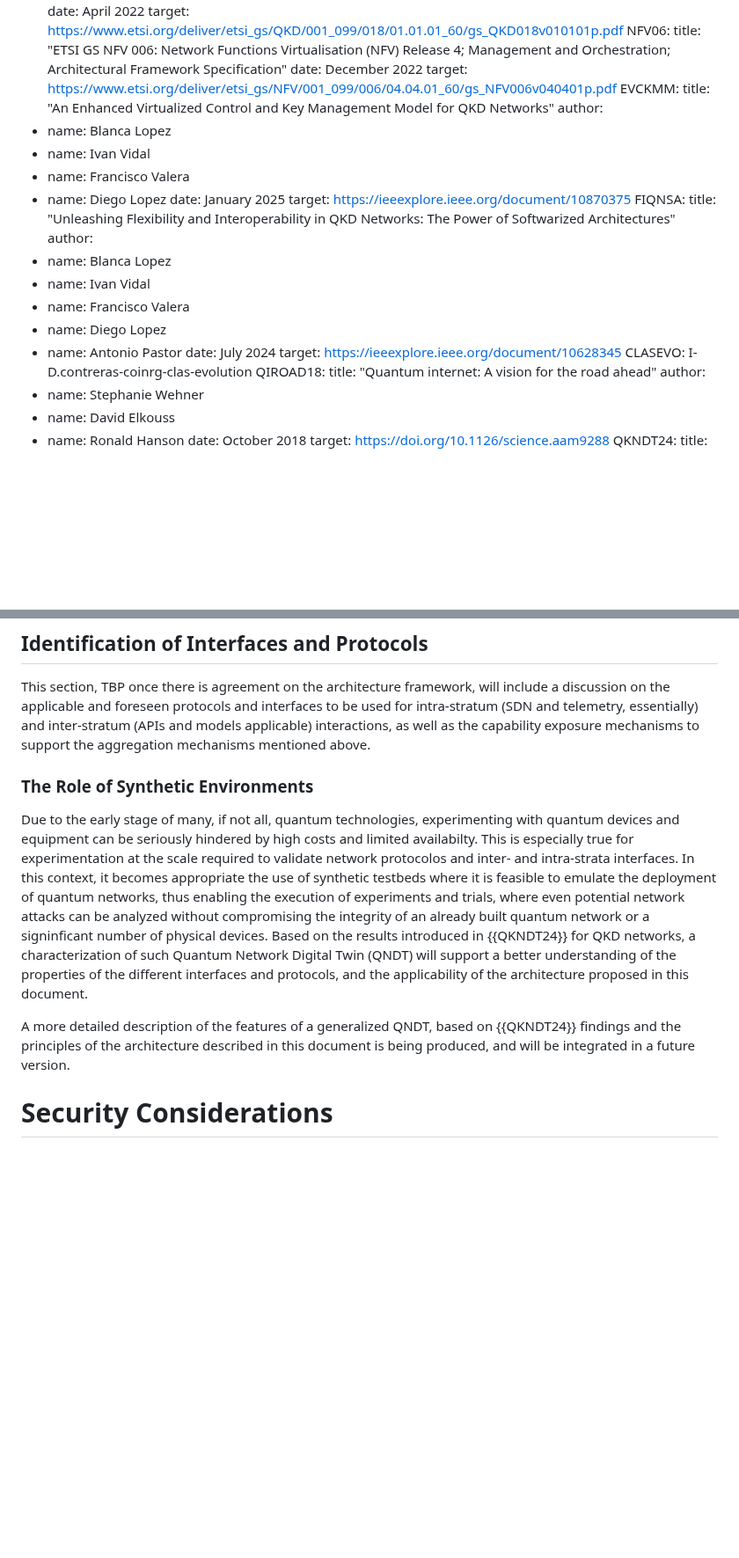
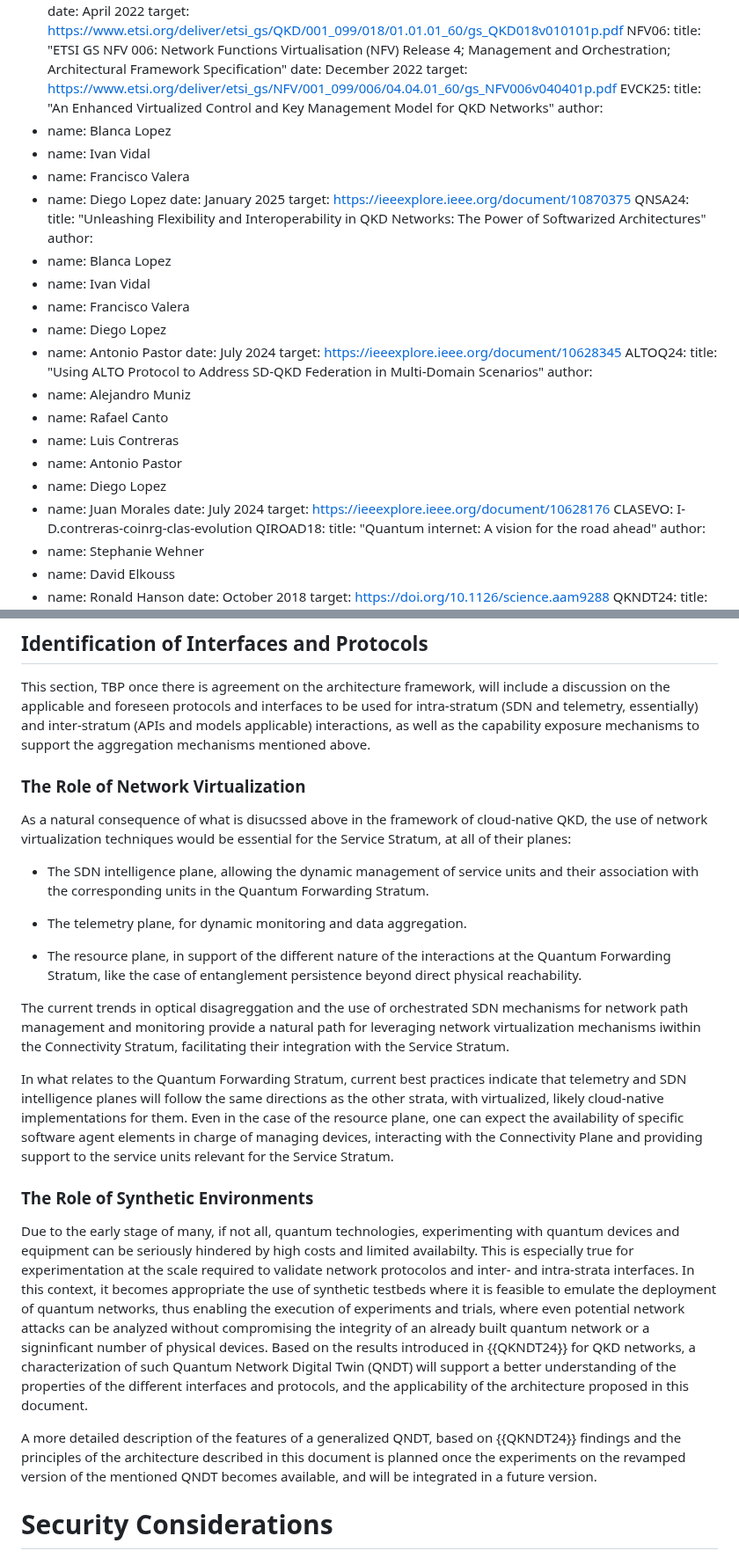
Before and after one commit to dr2lopez/qi-multiplane-arch, a Markdown page: draft-lopez-qirg-qi-multiplane-arch.md, 2 parts joined by grey strips. Shown at 88% size. Drawn GitHub-style; blank space fills up the shorter version.

Commit message:
Enhance strata and virtualization discussions

```diff
--- a/draft-lopez-qirg-qi-multiplane-arch.md
+++ b/draft-lopez-qirg-qi-multiplane-arch.md
@@ -130,7 +130,7 @@ informative:
   title: "ETSI GS NFV 006: Network Functions Virtualisation (NFV) Release 4; Management and Orchestration; Architectural Framework Specification"
   date: December 2022
   target: https://www.etsi.org/deliver/etsi_gs/NFV/001_099/006/04.04.01_60/gs_NFV006v040401p.pdf
- EVCKMM:
+ EVCK25:
   title: "An Enhanced Virtualized Control and Key Management Model for QKD Networks"
   author:
   - name: Blanca Lopez
@@ -139,7 +139,7 @@ informative:
   - name: Diego Lopez
   date: January 2025
   target: https://ieeexplore.ieee.org/document/10870375
- FIQNSA:
+ QNSA24:
   title: "Unleashing Flexibility and Interoperability in QKD Networks: The Power of Softwarized Architectures"
   author:
   - name: Blanca Lopez
@@ -149,6 +149,17 @@ informative:
   - name: Antonio Pastor
   date: July 2024
   target: https://ieeexplore.ieee.org/document/10628345
+ ALTOQ24:
+ title: "Using ALTO Protocol to Address SD-QKD Federation in Multi-Domain Scenarios"
+ author:
+ - name: Alejandro Muniz
+ - name: Rafael Canto
+ - name: Luis Contreras
+ - name: Antonio Pastor
+ - name: Diego Lopez
+ - name: Juan Morales
+ date: July 2024
+ target: https://ieeexplore.ieee.org/document/10628176
  CLASEVO: I-D.contreras-coinrg-clas-evolution
  QIROAD18:
   title: "Quantum internet: A vision for the road ahead"
@@ -359,11 +367,25 @@ Finally, by explicitly addressing the issues related to the connectivity of quan
 
 This section, TBP once there is agreement on the architecture framework, will include a discussion on the applicable and foreseen protocols and interfaces to be used for intra-stratum (SDN and telemetry, essentially) and inter-stratum (APIs and models applicable) interactions, as well as the capability exposure mechanisms to support the aggregation mechanisms mentioned above.
 
+### The Role of Network Virtualization
+
+As a natural consequence of what is disucssed above in the framework of cloud-native QKD, the use of network virtualization techniques would be essential for the Service Stratum, at all of their planes:
+
+* The SDN intelligence plane, allowing the dynamic management of service units and their association with the corresponding units in the Quantum Forwarding Stratum.
+
+* The telemetry plane, for dynamic monitoring and data aggregation.
+
+* The resource plane, in support of the different nature of the interactions at the Quantum Forwarding Stratum, like the case of entanglement persistence beyond direct physical reachability.
+
+The current trends in optical disagreggation and the use of orchestrated SDN mechanisms for network path management and monitoring provide a natural path for leveraging network virtualization mechanisms iwithin the Connectivity Stratum, facilitating their integration with the Service Stratum.
+
+In what relates to the Quantum Forwarding Stratum, current best practices indicate that telemetry and SDN intelligence planes will follow the same directions as the other strata, with virtualized, likely cloud-native implementations for them. Even in the case of the resource plane, one can expect the availability of specific software agent elements in charge of managing devices, interacting with the Connectivity Plane and providing support to the service units relevant for the Service Stratum.
+
 ### The Role of Synthetic Environments
 
 Due to the early stage of many, if not all, quantum technologies, experimenting with quantum devices and equipment can be seriously hindered by high costs and limited availabilty. This is especially true for experimentation at the scale required to validate network protocolos and inter- and intra-strata interfaces. In this context, it becomes appropriate the use of synthetic testbeds where it is feasible to emulate the deployment of quantum networks, thus enabling the execution of experiments and trials, where even potential network attacks can be analyzed without compromising the integrity of an already built quantum network or a signinficant number of physical devices. Based on the results introduced in {{QKNDT24}} for QKD networks, a characterization of such Quantum Network Digital Twin (QNDT) will support a better understanding of the properties of the different interfaces and protocols, and the applicability of the architecture proposed in this document.
 
-A more detailed description of the features of a generalized QNDT, based on {{QKNDT24}} findings and the principles of the architecture described in this document is being produced, and will be integrated in a future version.
+A more detailed description of the features of a generalized QNDT, based on {{QKNDT24}} findings and the principles of the architecture described in this document is planned once the experiments on the revamped version of the mentioned QNDT becomes available, and will be integrated in a future version.
 
 # Security Considerations
 
```
Also changed, not shown: other parts of draft-lopez-qirg-qi-multiplane-arch.md (+7 -10 lines).
